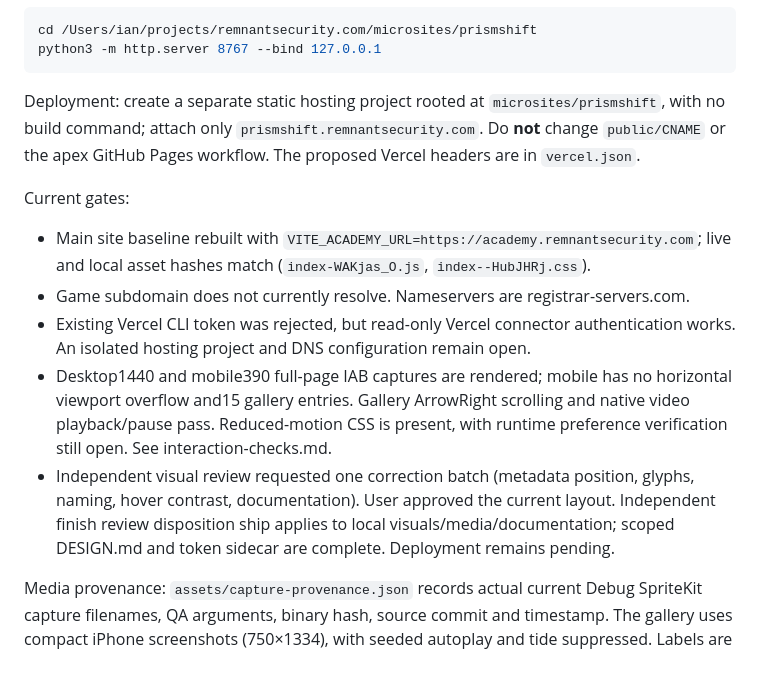
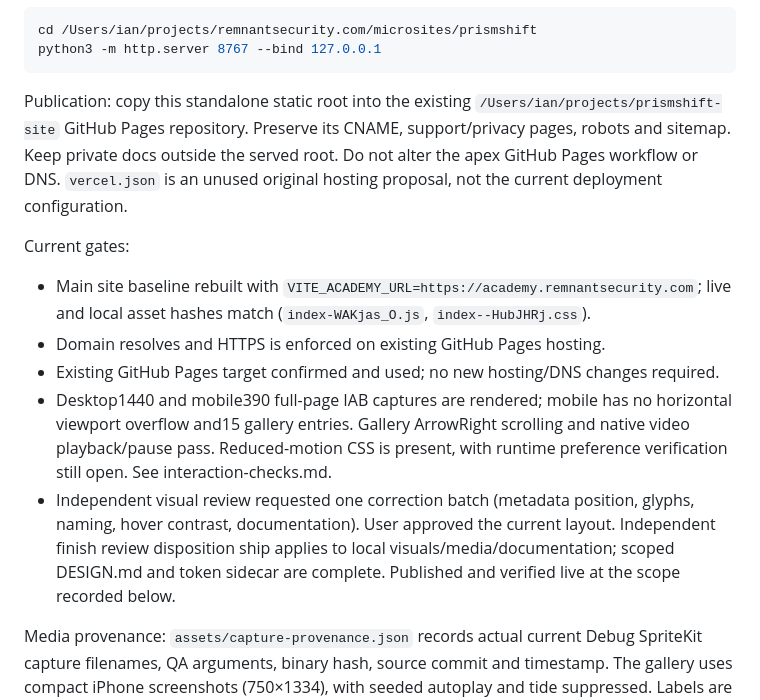
Before and after one commit to itrimble/Cybersecurity-Training-Links, a Markdown page: docs/prismshift-site/README.md, the part around the change. Drawn GitHub-style; blank space fills up the shorter version.

Commit message:
Consolidate Prism Shift hosting documentation on GitHub Pages

````diff
--- a/docs/prismshift-site/README.md
+++ b/docs/prismshift-site/README.md
@@ -13,18 +13,19 @@ cd /Users/ian/projects/remnantsecurity.com/microsites/prismshift
 python3 -m http.server 8767 --bind 127.0.0.1
 ```
 
-Deployment: create a separate static hosting project rooted at
-`microsites/prismshift`, with no build command; attach only
-`prismshift.remnantsecurity.com`. Do **not** change `public/CNAME` or the apex
-GitHub Pages workflow. The proposed Vercel headers are in `vercel.json`.
+Publication: copy this standalone static root into the existing
+`/Users/ian/projects/prismshift-site` GitHub Pages repository. Preserve its CNAME,
+support/privacy pages, robots and sitemap. Keep private docs outside the served
+root. Do not alter the apex GitHub Pages workflow or DNS. `vercel.json` is an
+unused original hosting proposal, not the current deployment configuration.
 
 Current gates:
 - Main site baseline rebuilt with `VITE_ACADEMY_URL=https://academy.remnantsecurity.com`;
   live and local asset hashes match (`index-WAKjas_O.js`, `index--HubJHRj.css`).
-- Game subdomain does not currently resolve. Nameservers are registrar-servers.com.
-- Existing Vercel CLI token was rejected, but read-only Vercel connector authentication works. An isolated hosting project and DNS configuration remain open.
+- Domain resolves and HTTPS is enforced on existing GitHub Pages hosting.
+- Existing GitHub Pages target confirmed and used; no new hosting/DNS changes required.
 - Desktop1440 and mobile390 full-page IAB captures are rendered; mobile has no horizontal viewport overflow and15 gallery entries. Gallery ArrowRight scrolling and native video playback/pause pass. Reduced-motion CSS is present, with runtime preference verification still open. See interaction-checks.md.
-- Independent visual review requested one correction batch (metadata position, glyphs, naming, hover contrast, documentation). User approved the current layout. Independent finish review disposition ship applies to local visuals/media/documentation; scoped DESIGN.md and token sidecar are complete. Deployment remains pending.
+- Independent visual review requested one correction batch (metadata position, glyphs, naming, hover contrast, documentation). User approved the current layout. Independent finish review disposition ship applies to local visuals/media/documentation; scoped DESIGN.md and token sidecar are complete. Published and verified live at the scope recorded below.
 
 Media provenance: `assets/capture-provenance.json` records actual current Debug
 SpriteKit capture filenames, QA arguments, binary hash, source commit and timestamp.
````
Also changed, not shown: docs/WEB-ESTATE.md (+11 -14 lines).
